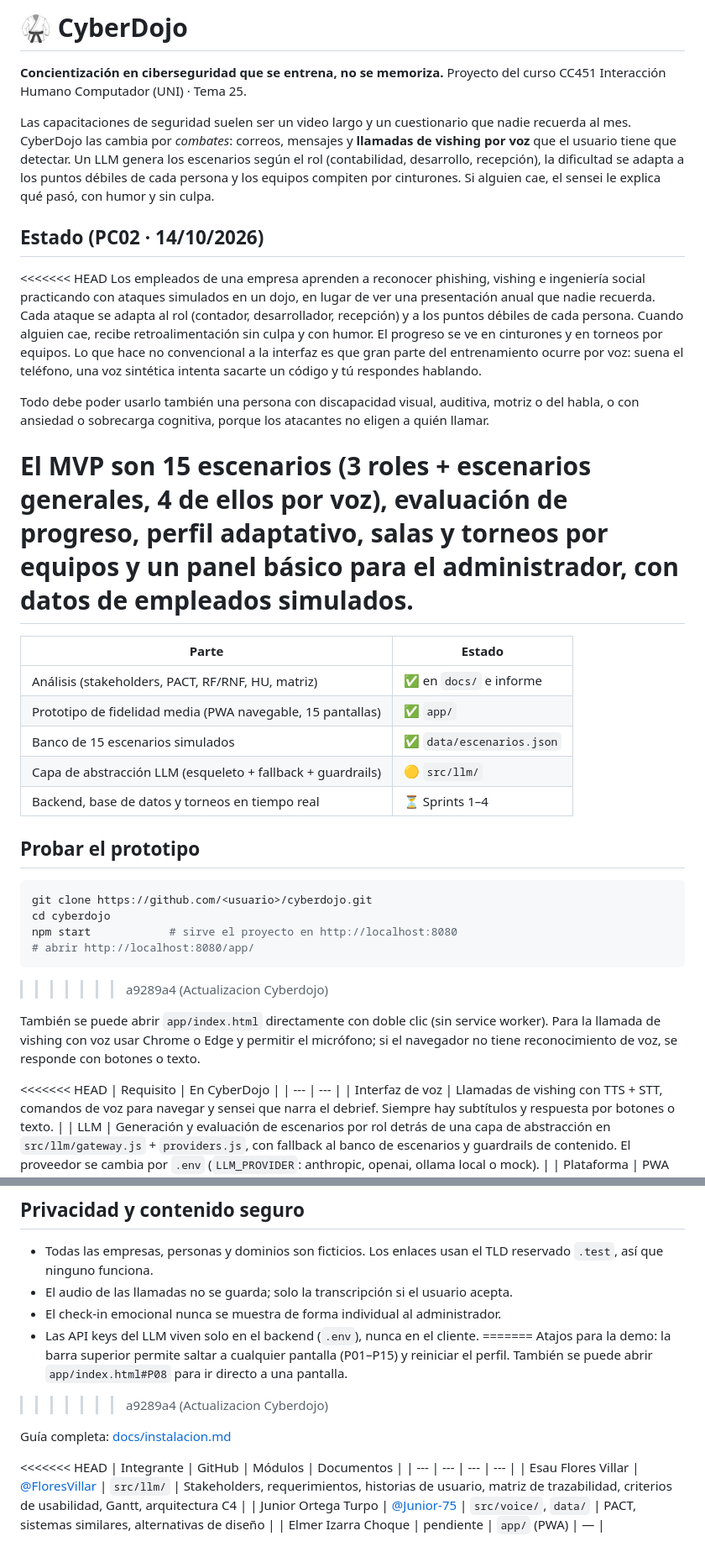
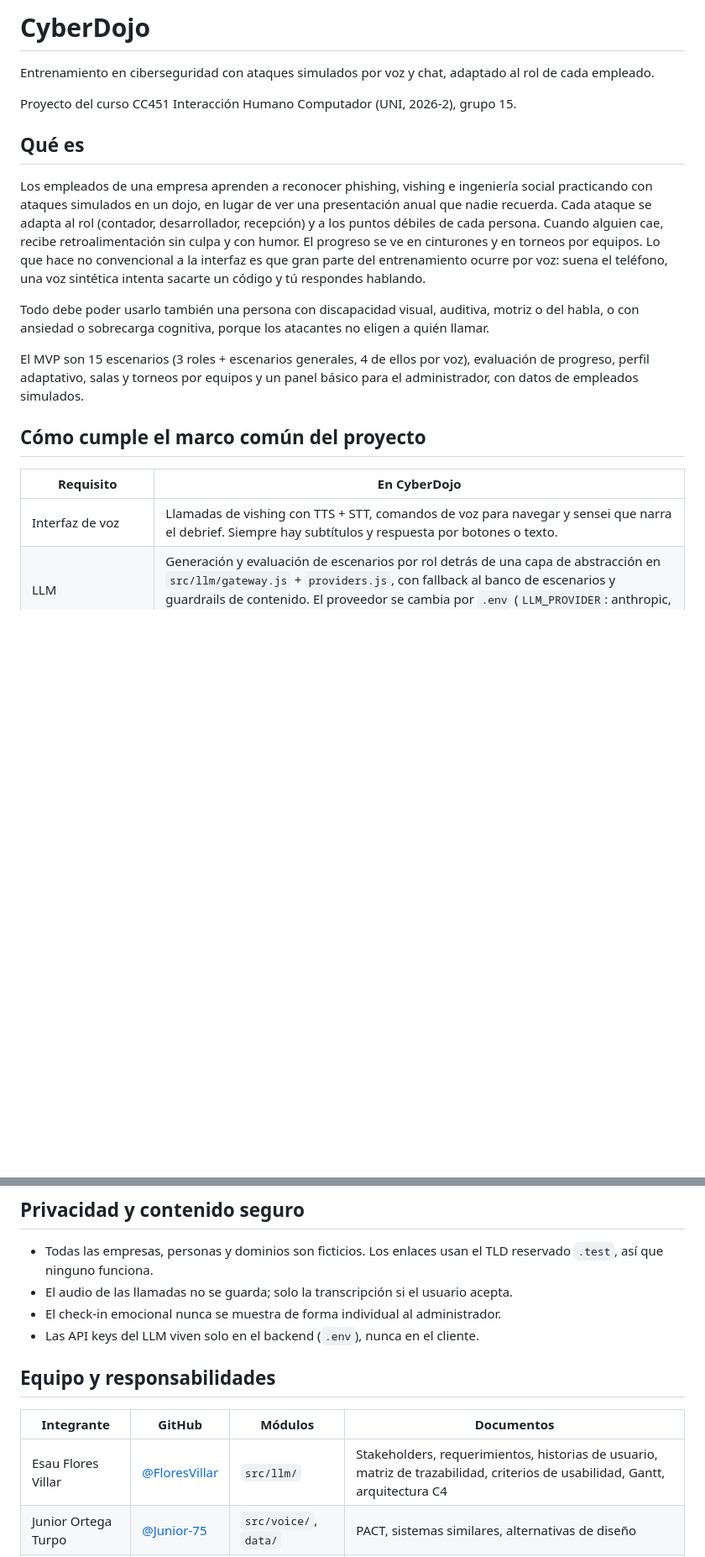
Before and after one commit to FloresVillar/cc451-IHC-grupo15-cyberdojo, a Markdown page: README.md, 2 parts joined by grey strips. Shown at 84% size. GitHub-like rendering; blank space fills up the shorter version.

````diff
--- a/README.md
+++ b/README.md
@@ -1,40 +1,19 @@
-# 🥋 CyberDojo
+# CyberDojo
 
-**Concientización en ciberseguridad que se entrena, no se memoriza.**
-Proyecto del curso CC451 Interacción Humano Computador (UNI) · Tema 25.
+Entrenamiento en ciberseguridad con ataques simulados por voz y chat, adaptado al rol de cada empleado.
 
-Las capacitaciones de seguridad suelen ser un video largo y un cuestionario que nadie recuerda al mes. CyberDojo las cambia por *combates*: correos, mensajes y **llamadas de vishing por voz** que el usuario tiene que detectar. Un LLM genera los escenarios según el rol (contabilidad, desarrollo, recepción), la dificultad se adapta a los puntos débiles de cada persona y los equipos compiten por cinturones. Si alguien cae, el sensei le explica qué pasó, con humor y sin culpa.
+Proyecto del curso CC451 Interacción Humano Computador (UNI, 2026-2), grupo 15.
 
-## Estado (PC02 · 14/10/2026)
+## Qué es
 
-<<<<<<< HEAD
 Los empleados de una empresa aprenden a reconocer phishing, vishing e ingeniería social practicando con ataques simulados en un dojo, en lugar de ver una presentación anual que nadie recuerda. Cada ataque se adapta al rol (contador, desarrollador, recepción) y a los puntos débiles de cada persona. Cuando alguien cae, recibe retroalimentación sin culpa y con humor. El progreso se ve en cinturones y en torneos por equipos. Lo que hace no convencional a la interfaz es que gran parte del entrenamiento ocurre por voz: suena el teléfono, una voz sintética intenta sacarte un código y tú respondes hablando.
 
 Todo debe poder usarlo también una persona con discapacidad visual, auditiva, motriz o del habla, o con ansiedad o sobrecarga cognitiva, porque los atacantes no eligen a quién llamar.
 
 El MVP son 15 escenarios (3 roles + escenarios generales, 4 de ellos por voz), evaluación de progreso, perfil adaptativo, salas y torneos por equipos y un panel básico para el administrador, con datos de empleados simulados.
-=======
-| Parte | Estado |
-|---|---|
-| Análisis (stakeholders, PACT, RF/RNF, HU, matriz) | ✅ en `docs/` e informe |
-| Prototipo de fidelidad media (PWA navegable, 15 pantallas) | ✅ `app/` |
-| Banco de 15 escenarios simulados | ✅ `data/escenarios.json` |
-| Capa de abstracción LLM (esqueleto + fallback + guardrails) | 🟡 `src/llm/` |
-| Backend, base de datos y torneos en tiempo real | ⏳ Sprints 1–4 |
 
-## Probar el prototipo
+## Cómo cumple el marco común del proyecto
 
-```bash
-git clone https://github.com/<usuario>/cyberdojo.git
-cd cyberdojo
-npm start            # sirve el proyecto en http://localhost:8080
-# abrir http://localhost:8080/app/
-```
->>>>>>> a9289a4 (Actualizacion Cyberdojo)
-
-También se puede abrir `app/index.html` directamente con doble clic (sin service worker). Para la llamada de vishing con voz usar Chrome o Edge y permitir el micrófono; si el navegador no tiene reconocimiento de voz, se responde con botones o texto.
-
-<<<<<<< HEAD
 | Requisito | En CyberDojo |
 | --- | --- |
 | Interfaz de voz | Llamadas de vishing con TTS + STT, comandos de voz para navegar y sensei que narra el debrief. Siempre hay subtítulos y respuesta por botones o texto. |
@@ -61,13 +40,9 @@ También se puede abrir `app/index.html` directamente con doble clic (sin servic
 - El audio de las llamadas no se guarda; solo la transcripción si el usuario acepta.
 - El check-in emocional nunca se muestra de forma individual al administrador.
 - Las API keys del LLM viven solo en el backend (`.env`), nunca en el cliente.
-=======
-Atajos para la demo: la barra superior permite saltar a cualquier pantalla (P01–P15) y reiniciar el perfil. También se puede abrir `app/index.html#P08` para ir directo a una pantalla.
->>>>>>> a9289a4 (Actualizacion Cyberdojo)
 
-Guía completa: [docs/instalacion.md](docs/instalacion.md)
+## Equipo y responsabilidades
 
-<<<<<<< HEAD
 | Integrante | GitHub | Módulos | Documentos |
 | --- | --- | --- | --- |
 | Esau Flores Villar | [@FloresVillar](https://github.com/FloresVillar) | `src/llm/` | Stakeholders, requerimientos, historias de usuario, matriz de trazabilidad, criterios de usabilidad, Gantt, arquitectura C4 |
````
Also changed, not shown: other parts of README.md (+11 -54 lines).
